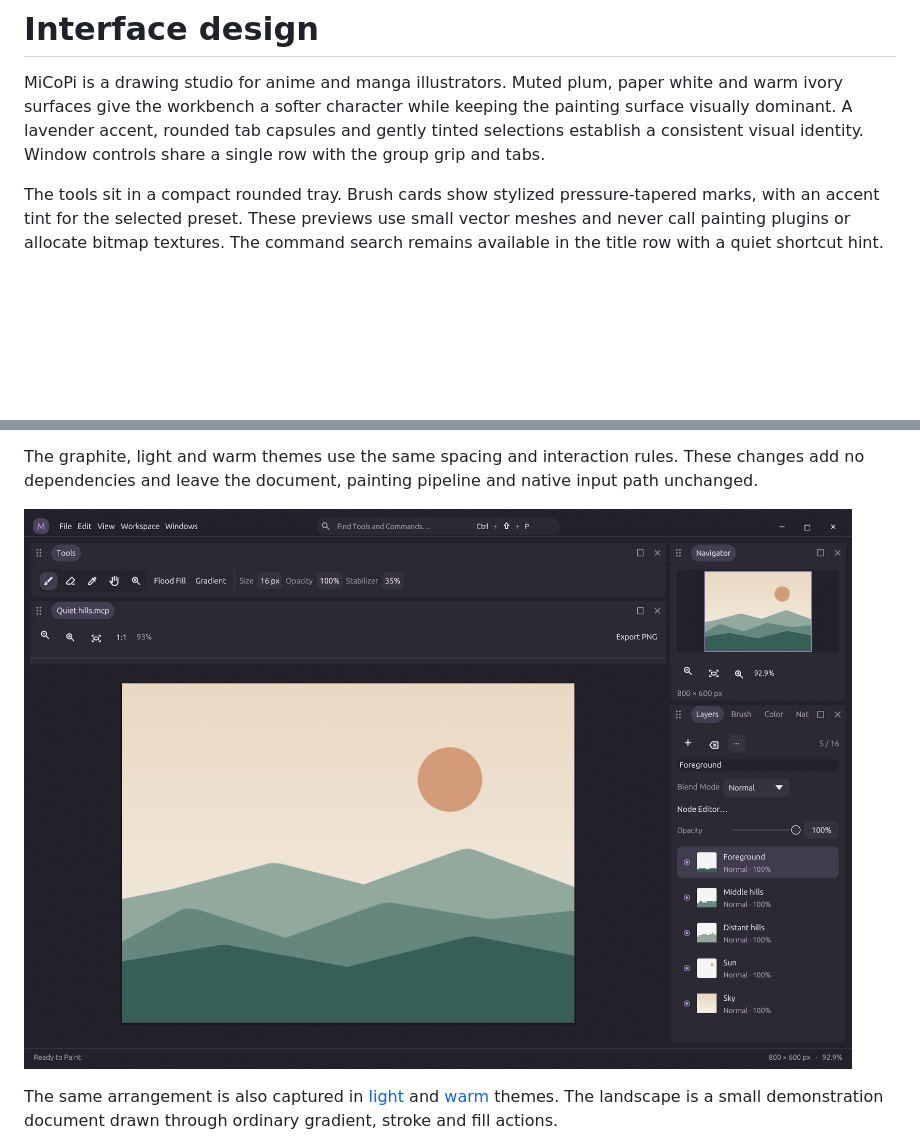
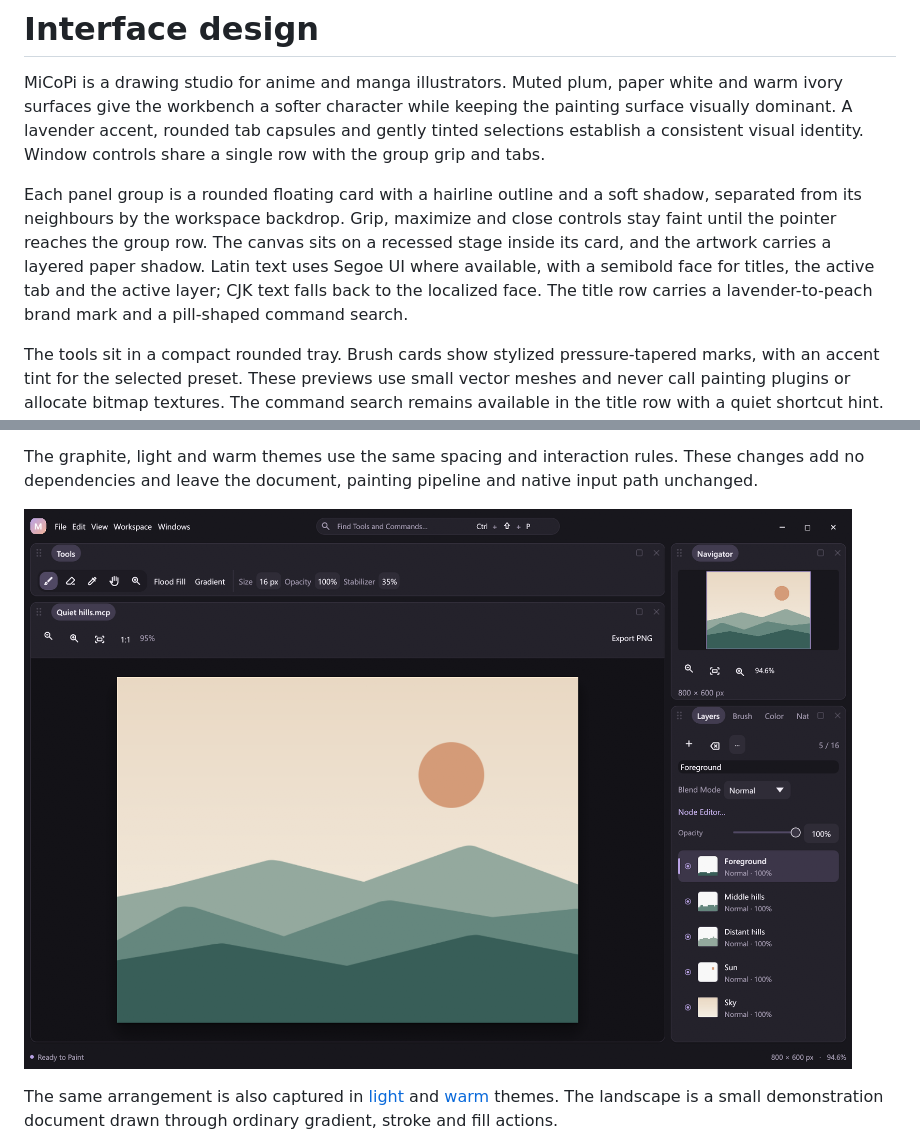
Before and after one commit to kiochan/MiCoPi, a Markdown page: docs/interface-design.md, 2 parts joined by grey strips. GitHub-like rendering; pictures changed too: docs/screenshots/workbench.png; blank space fills up the shorter version.

```diff
--- a/docs/interface-design.md
+++ b/docs/interface-design.md
@@ -1,6 +1,8 @@
 # Interface design
 
 MiCoPi is a drawing studio for anime and manga illustrators. Muted plum, paper white and warm ivory surfaces give the workbench a softer character while keeping the painting surface visually dominant. A lavender accent, rounded tab capsules and gently tinted selections establish a consistent visual identity. Window controls share a single row with the group grip and tabs.
+
+Each panel group is a rounded floating card with a hairline outline and a soft shadow, separated from its neighbours by the workspace backdrop. Grip, maximize and close controls stay faint until the pointer reaches the group row. The canvas sits on a recessed stage inside its card, and the artwork carries a layered paper shadow. Latin text uses Segoe UI where available, with a semibold face for titles, the active tab and the active layer; CJK text falls back to the localized face. The title row carries a lavender-to-peach brand mark and a pill-shaped command search.
 
 The tools sit in a compact rounded tray. Brush cards show stylized pressure-tapered marks, with an accent tint for the selected preset. These previews use small vector meshes and never call painting plugins or allocate bitmap textures. The command search remains available in the title row with a quiet shortcut hint. History memory usage is available on the document-status tooltip.
 
```
Also changed, not shown: CHANGELOG.md (+3 -0 lines), docs/screenshots/workbench-light.png, docs/screenshots/workbench-warm.png, 7 other files.
